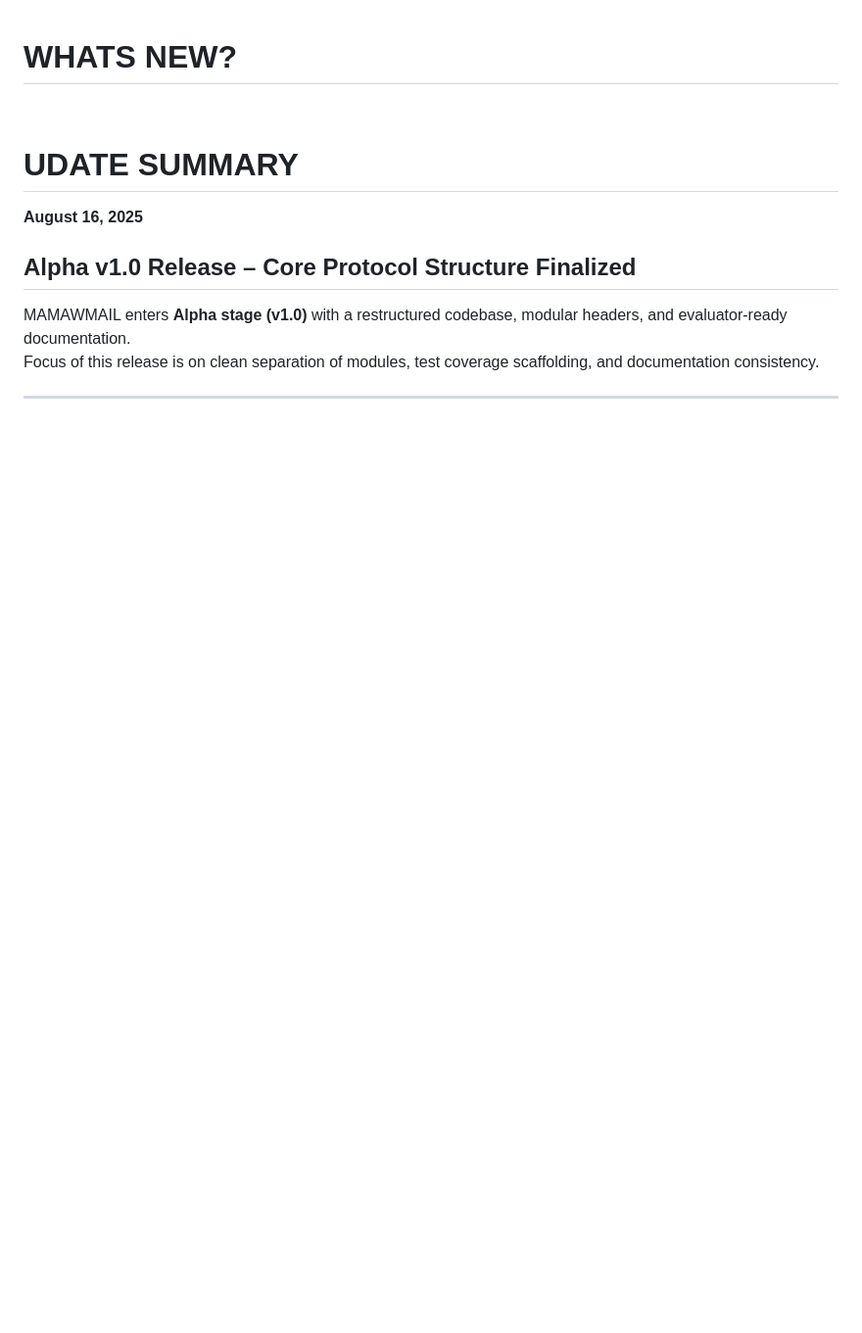
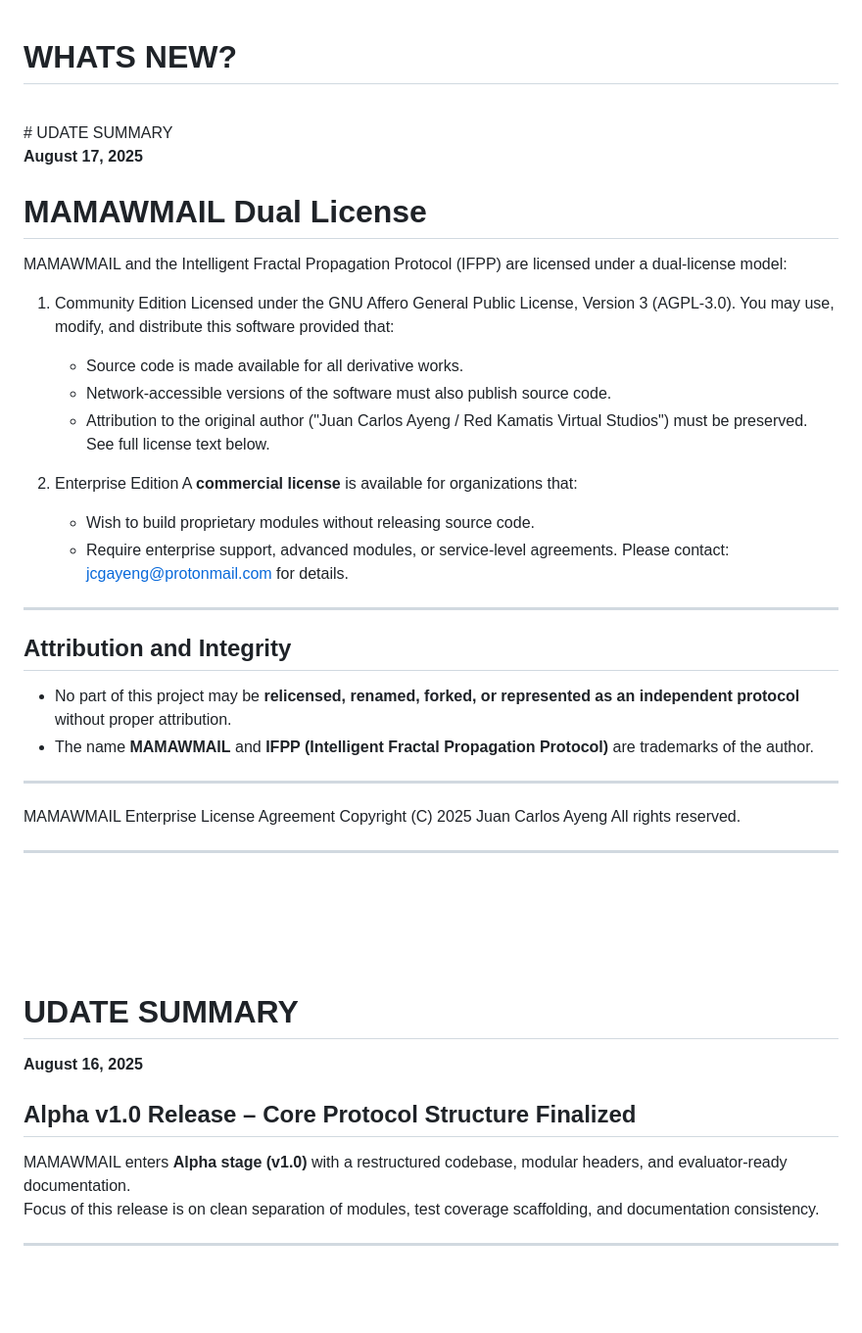
Before and after one commit to juancarlosayeng/mamawmail, a Markdown page: README.md, the part around the change. Shown: that part at 98% size. GitHub-like rendering; blank space fills up the shorter version.

```diff
--- a/README.md
+++ b/README.md
@@ -1,5 +1,44 @@
 # WHATS NEW?
 <br>
+# UDATE SUMMARY
+
+**August 17, 2025**
+
+MAMAWMAIL Dual License
+======================
+
+MAMAWMAIL and the Intelligent Fractal Propagation Protocol (IFPP) are licensed under a dual-license model:
+
+1. Community Edition
+   Licensed under the GNU Affero General Public License, Version 3 (AGPL-3.0).
+   You may use, modify, and distribute this software provided that:
+   - Source code is made available for all derivative works.
+   - Network-accessible versions of the software must also publish source code.
+   - Attribution to the original author ("Juan Carlos Ayeng / Red Kamatis Virtual Studios") must be preserved.
+See full license text below.
+
+2. Enterprise Edition
+   A **commercial license** is available for organizations that:
+   - Wish to build proprietary modules without releasing source code.
+   - Require enterprise support, advanced modules, or service-level agreements.
+   Please contact: jcgayeng@protonmail.com for details.
+
+---
+
+## Attribution and Integrity
+
+- No part of this project may be **relicensed, renamed, forked, or represented as an independent protocol** without proper attribution.
+- The name **MAMAWMAIL** and **IFPP (Intelligent Fractal Propagation Protocol)** are trademarks of the author.
+
+---
+
+MAMAWMAIL Enterprise License Agreement
+Copyright (C) 2025 Juan Carlos Ayeng
+All rights reserved.
+
+-------------------------------------------------
+<br><br>
+<br><br>
 
 # UDATE SUMMARY
 
```
